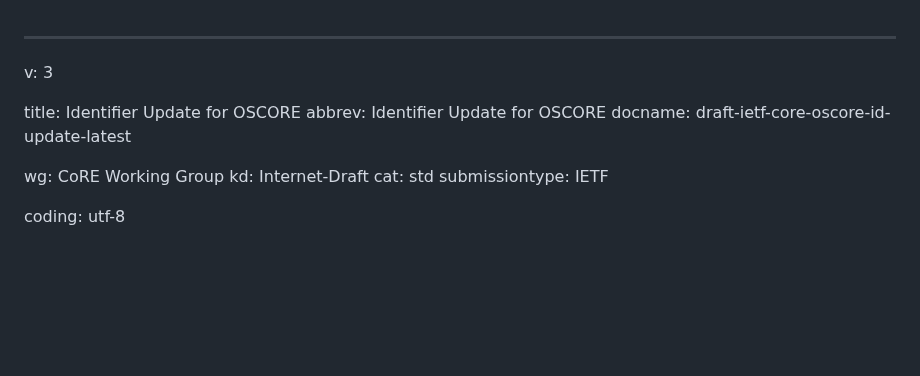
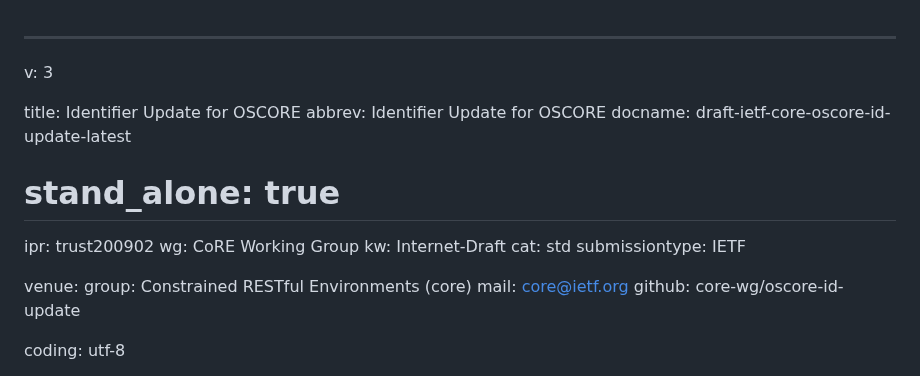
Before and after one commit to core-wg/oscore-id-update, a Markdown page: draft-ietf-core-oscore-id-update.md, the part around the change. GitHub-like rendering; blank space fills up the shorter version.

Commit message:
Fixes in the markdown headers

```diff
--- a/draft-ietf-core-oscore-id-update.md
+++ b/draft-ietf-core-oscore-id-update.md
@@ -5,10 +5,18 @@ title: Identifier Update for OSCORE
 abbrev: Identifier Update for OSCORE
 docname: draft-ietf-core-oscore-id-update-latest
 
+# stand_alone: true
+
+ipr: trust200902
 wg: CoRE Working Group
-kd: Internet-Draft
+kw: Internet-Draft
 cat: std
 submissiontype: IETF
+
+venue:
+  group: Constrained RESTful Environments (core)
+  mail: core@ietf.org
+  github: core-wg/oscore-id-update
 
 coding: utf-8
 
```
